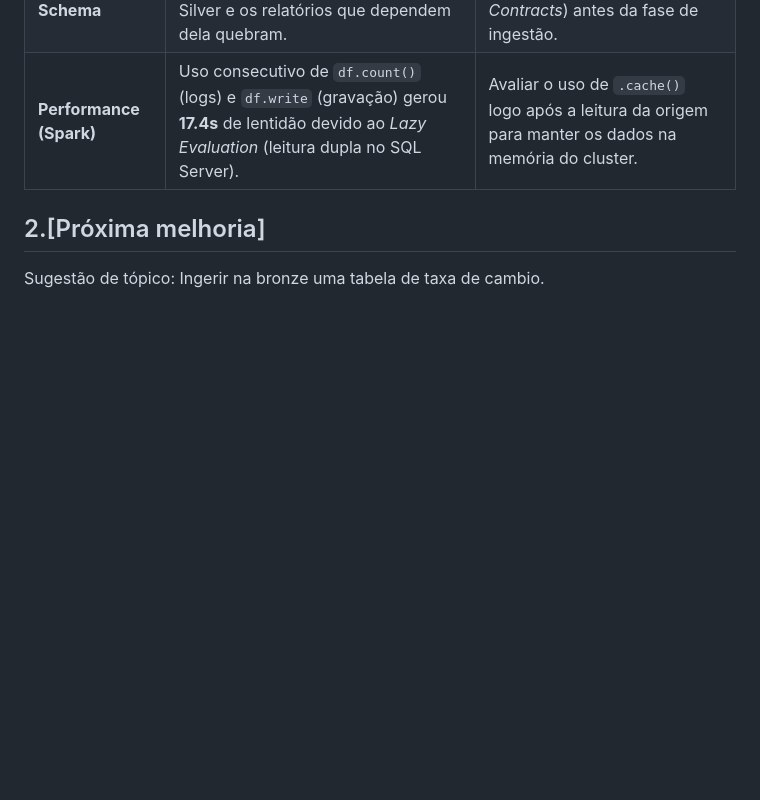
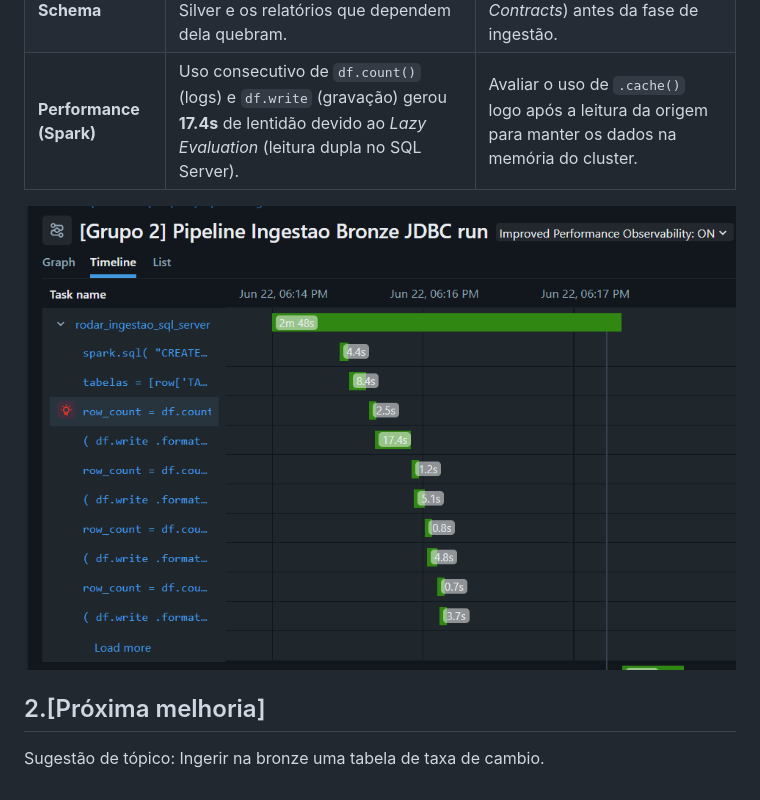
Before and after one commit to yasmimmonteiro1912/lh_nautical, a Markdown page: MELHORIAS_FUTURAS.md, the part around the change. Rendered like a GitHub page; pictures changed too: image.png (added); blank space fills up the shorter version.

Commit message:
docs: adiciona imagem explicativa e revisa o arquivo de melhorias

```diff
--- a/MELHORIAS_FUTURAS.md
+++ b/MELHORIAS_FUTURAS.md
@@ -21,7 +21,7 @@ Eficiência de TI: Centraliza a regra de captura, reduzindo o esforço de susten
 | **Camada Silver** | Uma nova tabela será ingerida na Bronze, mas fica estagnada ali.  | Atualizar o pipeline da Silver para mapear as regras de negócio e limpeza para que os dados sigam viagem. |
 | **Evolução de Schema** | Se uma coluna for deletada na origem, a Bronze atualiza, mas a Silver e os relatórios que dependem dela quebram. | Implementar testes de contrato de dados (*Data Contracts*) antes da fase de ingestão. |
 | **Performance (Spark)** | Uso consecutivo de `df.count()` (logs) e `df.write` (gravação) gerou **17.4s** de lentidão devido ao *Lazy Evaluation* (leitura dupla no SQL Server). | Avaliar o uso de `.cache()` logo após a leitura da origem para manter os dados na memória do cluster.
-
+![alt text](image.png)
 
 ## 2.[Próxima melhoria]
 Sugestão de tópico: Ingerir na bronze uma tabela de taxa de cambio.
```
